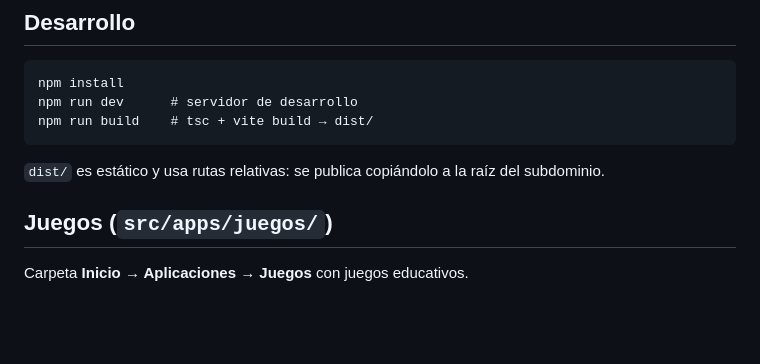
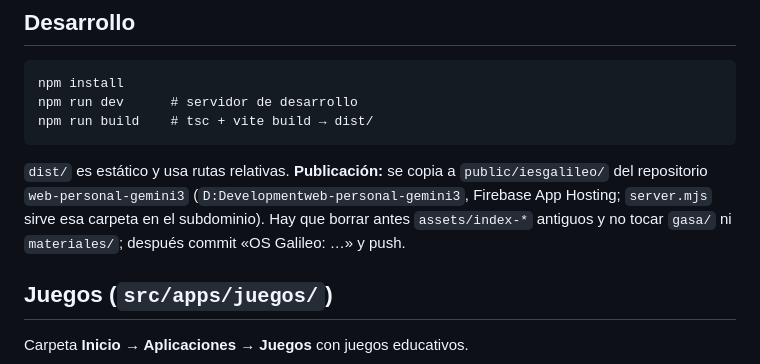
Before and after one commit to alexcatesp/os-galileo, a Markdown page: README.md, the part around the change. Drawn GitHub-style; blank space fills up the shorter version.

Commit message:
Documentar cómo se publica la web (web-personal-gemini3)
Co-Authored-By: Claude Sonnet 5.5 <noreply@anthropic.com>
Claude-Session: https://claude.ai/code/session_01EUAdvchskNEDqMoBLisiQo

````diff
--- a/README.md
+++ b/README.md
@@ -45,7 +45,7 @@ npm install
 npm run dev      # servidor de desarrollo
 npm run build    # tsc + vite build → dist/
 ```
-`dist/` es estático y usa rutas relativas: se publica copiándolo a la raíz del subdominio.
+`dist/` es estático y usa rutas relativas. **Publicación:** se copia a `public/iesgalileo/` del repositorio `web-personal-gemini3` (`D:Developmentweb-personal-gemini3`, Firebase App Hosting; `server.mjs` sirve esa carpeta en el subdominio). Hay que borrar antes `assets/index-*` antiguos y no tocar `gasa/` ni `materiales/`; después commit «OS Galileo: …» y push.
 
 ## Juegos (`src/apps/juegos/`)
 Carpeta **Inicio → Aplicaciones → Juegos** con juegos educativos.
````
Also changed, not shown: CLAUDE.md (+1 -0 lines).
